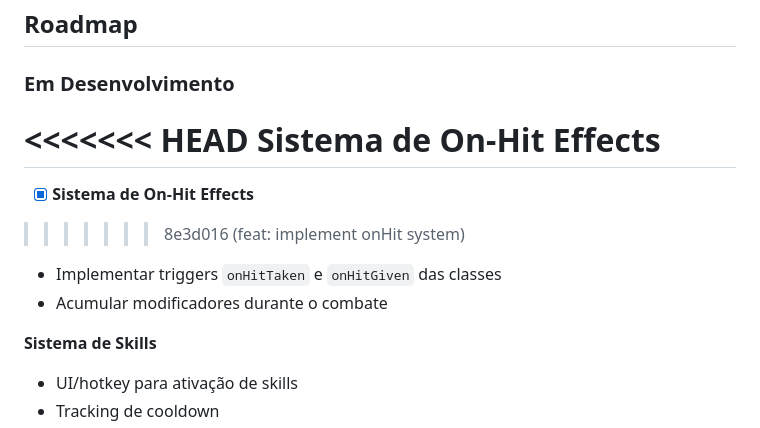
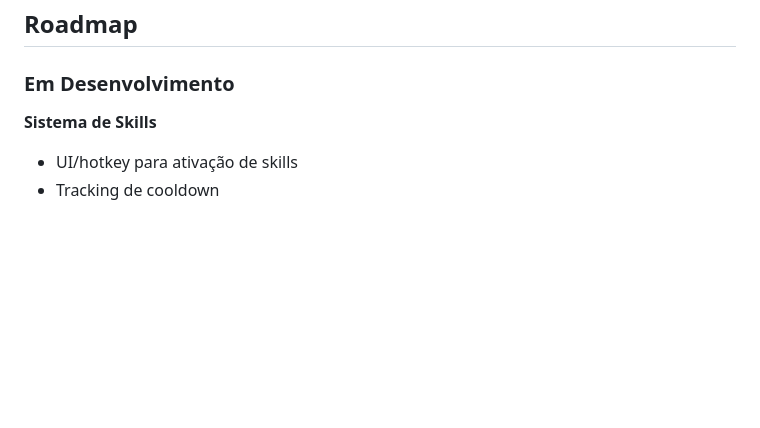
Before and after one commit to murilo-rossi/arena-game, a Markdown page: README.md, the part around the change. Drawn GitHub-style; blank space fills up the shorter version.

```diff
--- a/README.md
+++ b/README.md
@@ -128,14 +128,6 @@ Para adicionar ou modificar classes ou armas ao jogo:
 
 ### Em Desenvolvimento
 
-<<<<<<< HEAD
-**Sistema de On-Hit Effects**
-=======
-- [x] **Sistema de On-Hit Effects**
->>>>>>> 8e3d016 (feat: implement onHit system)
-  - Implementar triggers `onHitTaken` e `onHitGiven` das classes
-  - Acumular modificadores durante o combate
-
 **Sistema de Skills**
   - UI/hotkey para ativação de skills
   - Tracking de cooldown
```
